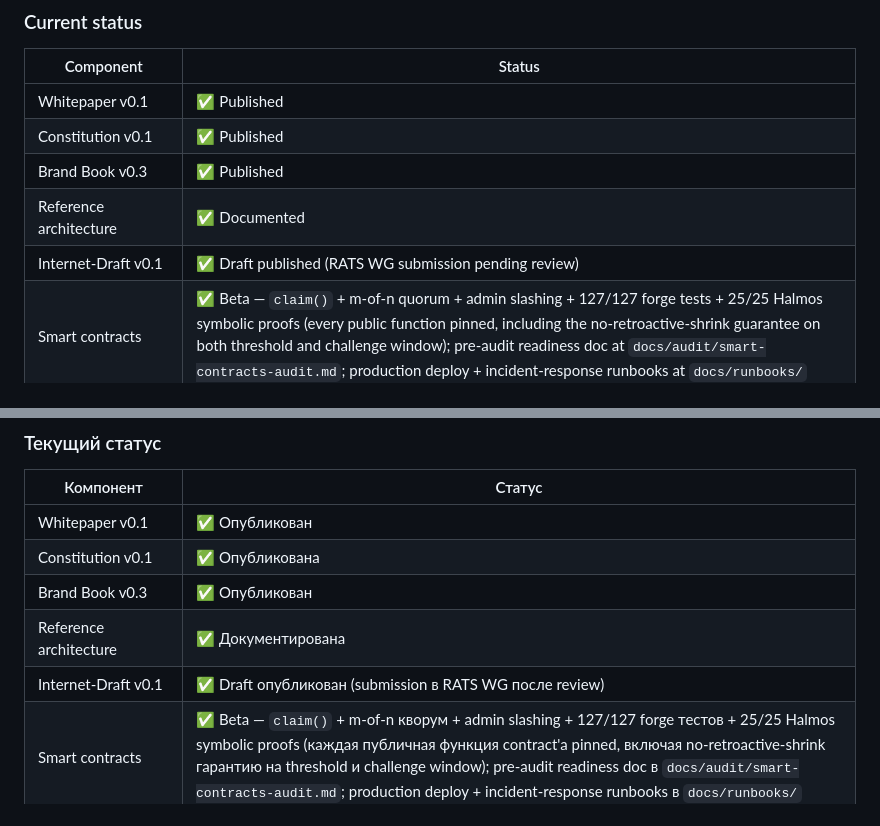
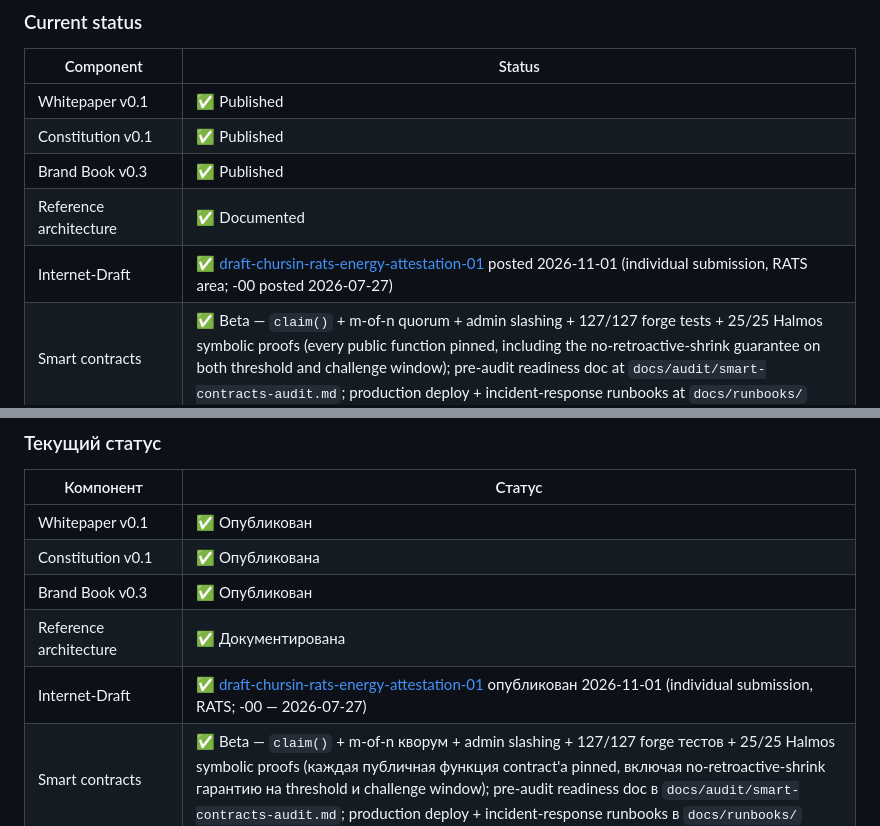
Before and after one commit to noethrion/noethrion, a Markdown page: README.md, 2 parts joined by grey strips. Drawn GitHub-style.

```diff
--- a/README.md
+++ b/README.md
@@ -70,7 +70,7 @@ Noethrion does not provide: payment rails, energy trading, market-making, curren
 | Constitution v0.1 | ✅ Published |
 | Brand Book v0.3 | ✅ Published |
 | Reference architecture | ✅ Documented |
-| Internet-Draft v0.1 | ✅ Draft published (RATS WG submission pending review) |
+| Internet-Draft | ✅ [draft-chursin-rats-energy-attestation-01](https://datatracker.ietf.org/doc/draft-chursin-rats-energy-attestation/) posted 2026-11-01 (individual submission, RATS area; -00 posted 2026-07-27) |
 | Smart contracts | ✅ Beta — `claim()` + m-of-n quorum + admin slashing + 127/127 forge tests + 25/25 Halmos symbolic proofs (every public function pinned, including the no-retroactive-shrink guarantee on both threshold and challenge window); pre-audit readiness doc at `docs/audit/smart-contracts-audit.md`; production deploy + incident-response runbooks at `docs/runbooks/` |
 | Hardware POC firmware | ✅ Skeleton — ESP32 + ATECC608B probe-only, bring-up pending |
 | Reference tools (CLI + libraries) | ✅ Published (Python, TypeScript, Solidity) |
@@ -207,7 +207,7 @@ Noethrion не предоставляет: payment rails, energy trading, market
 | Constitution v0.1 | ✅ Опубликована |
 | Brand Book v0.3 | ✅ Опубликован |
 | Reference architecture | ✅ Документирована |
-| Internet-Draft v0.1 | ✅ Draft опубликован (submission в RATS WG после review) |
+| Internet-Draft | ✅ [draft-chursin-rats-energy-attestation-01](https://datatracker.ietf.org/doc/draft-chursin-rats-energy-attestation/) опубликован 2026-11-01 (individual submission, RATS; -00 — 2026-07-27) |
 | Smart contracts | ✅ Beta — `claim()` + m-of-n кворум + admin slashing + 127/127 forge тестов + 25/25 Halmos symbolic proofs (каждая публичная функция contract'а pinned, включая no-retroactive-shrink гарантию на threshold и challenge window); pre-audit readiness doc в `docs/audit/smart-contracts-audit.md`; production deploy + incident-response runbooks в `docs/runbooks/` |
 | Hardware POC firmware | ✅ Skeleton — ESP32 + ATECC608B probe-only, bring-up в очереди |
 | Reference tools (CLI + libraries) | ✅ Опубликованы (Python, TypeScript, Solidity) |
```
Also changed, not shown: CHANGELOG.md (+5 -0 lines), spec/noethrion-attestation-v0.1.md (+6 -4 lines).
